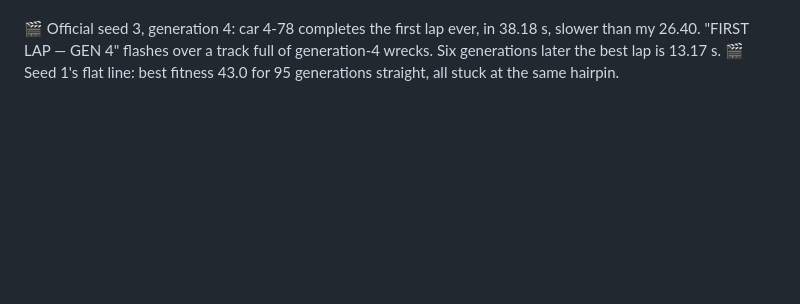
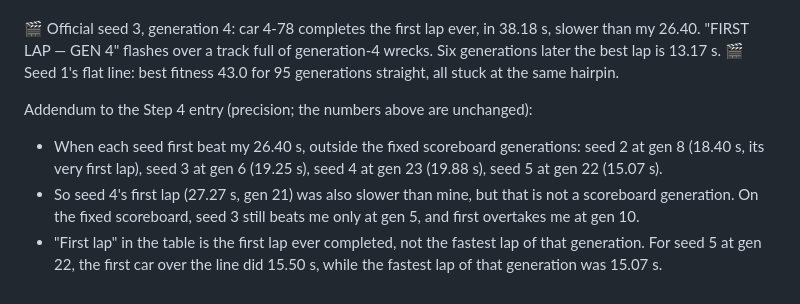
Before and after one commit to codemaskdev/bug-driver, a Markdown page: DEVLOG.md, the part around the change. GitHub-like rendering; blank space fills up the shorter version.

Commit message:
docs: devlog addendum for f68c814: when each seed first beat my ghost lap
Co-Authored-By: Claude Opus 5.5 (1M context) <noreply@anthropic.com>
Claude-Session: https://claude.ai/code/session_014aehVY5rALj7PGos2YkPgK

```diff
--- a/DEVLOG.md
+++ b/DEVLOG.md
@@ -165,3 +165,8 @@ Honest caveat: picking a seed after seeing the results is a choice. The video sh
 
 🎬 Official seed 3, generation 4: car 4-78 completes the first lap ever, in 38.18 s, slower than my 26.40. "FIRST LAP — GEN 4" flashes over a track full of generation-4 wrecks. Six generations later the best lap is 13.17 s.
 🎬 Seed 1's flat line: best fitness 43.0 for 95 generations straight, all stuck at the same hairpin.
+
+Addendum to the Step 4 entry (precision; the numbers above are unchanged):
+- When each seed first beat my 26.40 s, outside the fixed scoreboard generations: seed 2 at gen 8 (18.40 s, its very first lap), seed 3 at gen 6 (19.25 s), seed 4 at gen 23 (19.88 s), seed 5 at gen 22 (15.07 s).
+- So seed 4's first lap (27.27 s, gen 21) was also slower than mine, but that is not a scoreboard generation. On the fixed scoreboard, seed 3 still beats me only at gen 5, and first overtakes me at gen 10.
+- "First lap" in the table is the first lap ever completed, not the fastest lap of that generation. For seed 5 at gen 22, the first car over the line did 15.50 s, while the fastest lap of that generation was 15.07 s.
```
